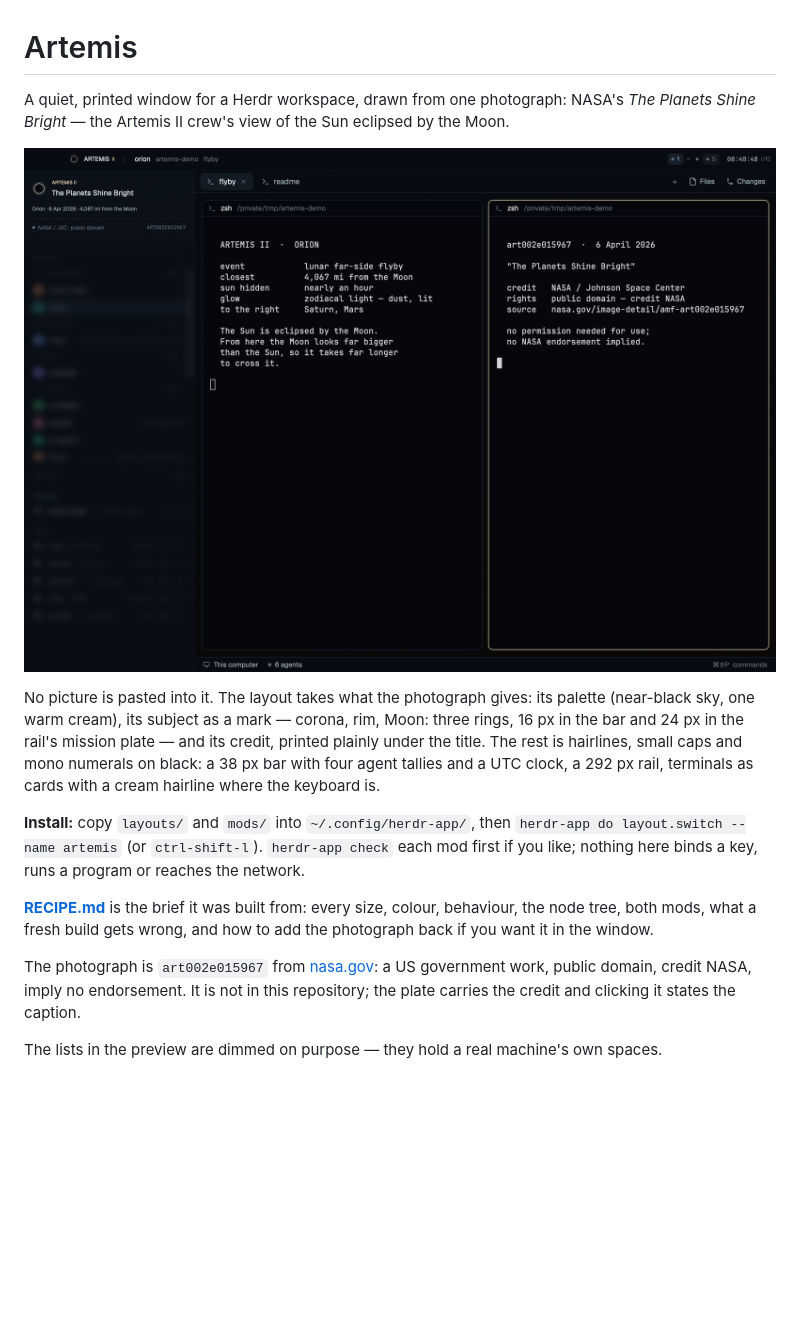
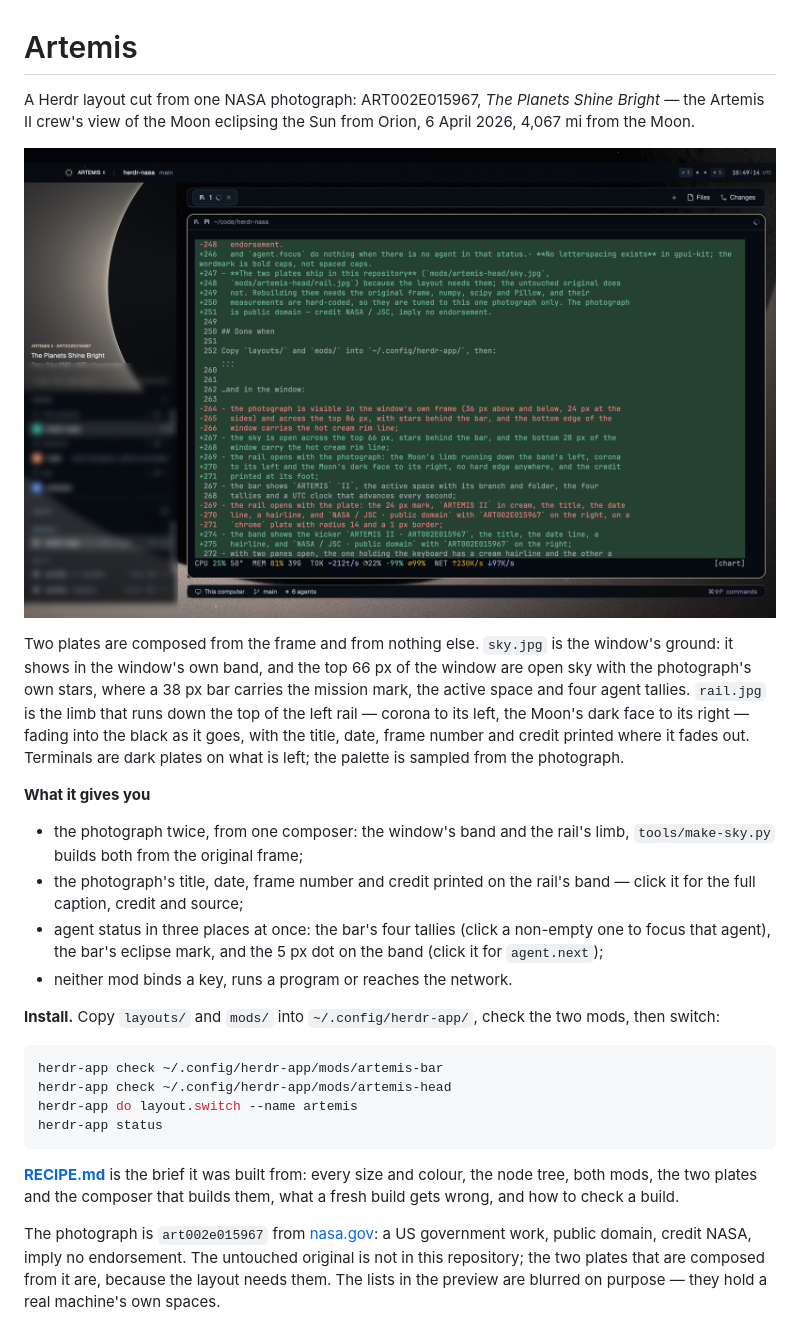
Before and after one commit to zzjcool/herdr-artemis, a Markdown page: README.md, the part around the change. Rendered like a GitHub page; pictures changed too: preview.png; blank space fills up the shorter version.

````diff
--- a/README.md
+++ b/README.md
@@ -1,28 +1,48 @@
 # Artemis
 
-A quiet, printed window for a Herdr workspace, drawn from one photograph: NASA's
-*The Planets Shine Bright* — the Artemis II crew's view of the Sun eclipsed by the Moon.
+A Herdr layout cut from one NASA photograph: ART002E015967, *The Planets Shine
+Bright* — the Artemis II crew's view of the Moon eclipsing the Sun from Orion,
+6 April 2026, 4,067 mi from the Moon.
 
 ![Artemis](preview.png)
 
-No picture is pasted into it. The layout takes what the photograph gives: its palette
-(near-black sky, one warm cream), its subject as a mark — corona, rim, Moon: three rings,
-16 px in the bar and 24 px in the rail's mission plate — and its credit, printed plainly
-under the title. The rest is hairlines, small caps and mono numerals on black: a 38 px bar
-with four agent tallies and a UTC clock, a 292 px rail, terminals as cards with a cream
-hairline where the keyboard is.
+Two plates are composed from the frame and from nothing else. `sky.jpg` is the
+window's ground: it shows in the window's own band, and the top 66 px of the
+window are open sky with the photograph's own stars, where a 38 px bar carries
+the mission mark, the active space and four agent tallies. `rail.jpg` is the
+limb that runs down the top of the left rail — corona to its left, the Moon's
+dark face to its right — fading into the black as it goes, with the title, date,
+frame number and credit printed where it fades out. Terminals are dark plates on
+what is left; the palette is sampled from the photograph.
 
-**Install:** copy `layouts/` and `mods/` into `~/.config/herdr-app/`, then
-`herdr-app do layout.switch --name artemis` (or `ctrl-shift-l`). `herdr-app check` each mod
-first if you like; nothing here binds a key, runs a program or reaches the network.
+**What it gives you**
 
-**[RECIPE.md](RECIPE.md)** is the brief it was built from: every size, colour, behaviour,
-the node tree, both mods, what a fresh build gets wrong, and how to add the photograph
-back if you want it in the window.
+- the photograph twice, from one composer: the window's band and the rail's
+  limb, `tools/make-sky.py` builds both from the original frame;
+- the photograph's title, date, frame number and credit printed on the rail's
+  band — click it for the full caption, credit and source;
+- agent status in three places at once: the bar's four tallies (click a
+  non-empty one to focus that agent), the bar's eclipse mark, and the 5 px dot
+  on the band (click it for `agent.next`);
+- neither mod binds a key, runs a program or reaches the network.
+
+**Install.** Copy `layouts/` and `mods/` into `~/.config/herdr-app/`, check the
+two mods, then switch:
+
+```sh
+herdr-app check ~/.config/herdr-app/mods/artemis-bar
+herdr-app check ~/.config/herdr-app/mods/artemis-head
+herdr-app do layout.switch --name artemis
+herdr-app status
+```
+
+**[RECIPE.md](RECIPE.md)** is the brief it was built from: every size and
+colour, the node tree, both mods, the two plates and the composer that builds
+them, what a fresh build gets wrong, and how to check a build.
 
 The photograph is `art002e015967` from
-[nasa.gov](https://www.nasa.gov/image-detail/amf-art002e015967/): a US government work,
-public domain, credit NASA, imply no endorsement. It is not in this repository; the plate
-carries the credit and clicking it states the caption.
-
-The lists in the preview are dimmed on purpose — they hold a real machine's own spaces.
+[nasa.gov](https://www.nasa.gov/image-detail/amf-art002e015967/): a US
+government work, public domain, credit NASA, imply no endorsement. The untouched
+original is not in this repository; the two plates that are composed from it
+are, because the layout needs them. The lists in the preview are blurred on
+purpose — they hold a real machine's own spaces.
````
Also changed, not shown: RECIPE.md (+212 -181 lines), 7 other files.
